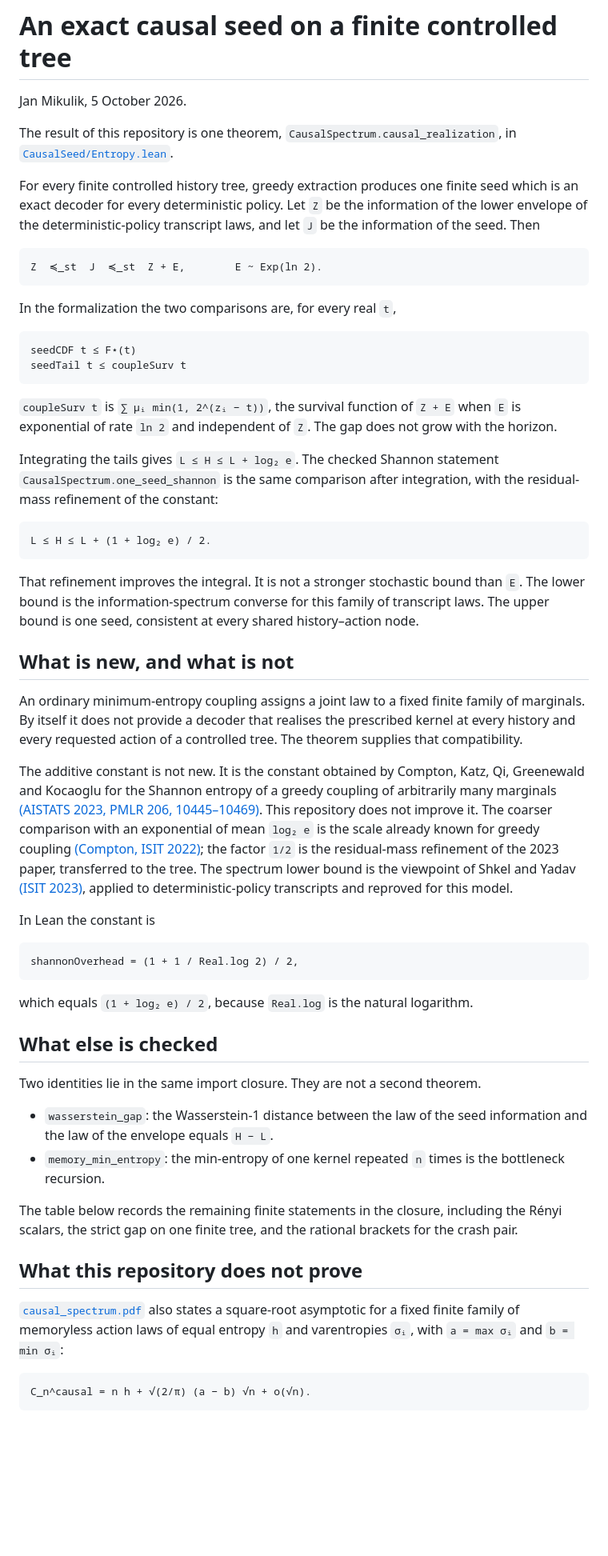
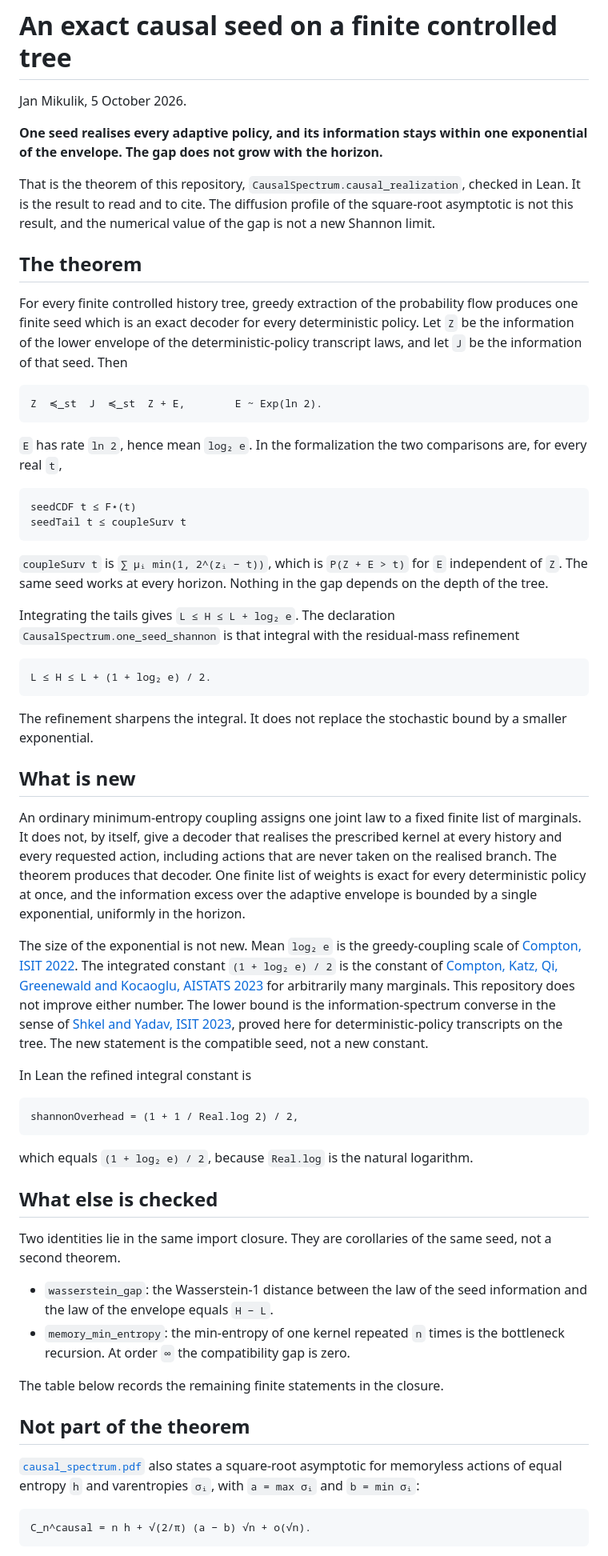
Before and after one commit to jendamikulik/finite-Shannon-theorem, a Markdown page: README.md, the part around one of its changes. Shown at 80% size. GitHub-like rendering; blank space fills up the shorter version.

Commit message:
Present the causal realization as the result.
The README leads with one exact seed and the exponential gap.
The square-root asymptotic stays outside the theorem.

````diff
--- a/README.md
+++ b/README.md
@@ -2,38 +2,42 @@
 
 Jan Mikulik, 5 October 2026.
 
-The result of this repository is one theorem, `CausalSpectrum.causal_realization`, in [`CausalSeed/Entropy.lean`](CausalSeed/Entropy.lean).
+**One seed realises every adaptive policy, and its information stays within one exponential of the envelope. The gap does not grow with the horizon.**
 
-For every finite controlled history tree, greedy extraction produces one finite seed which is an exact decoder for every deterministic policy. Let `Z` be the information of the lower envelope of the deterministic-policy transcript laws, and let `J` be the information of the seed. Then
+That is the theorem of this repository, `CausalSpectrum.causal_realization`, checked in Lean. It is the result to read and to cite. The diffusion profile of the square-root asymptotic is not this result, and the numerical value of the gap is not a new Shannon limit.
+
+## The theorem
+
+For every finite controlled history tree, greedy extraction of the probability flow produces one finite seed which is an exact decoder for every deterministic policy. Let `Z` be the information of the lower envelope of the deterministic-policy transcript laws, and let `J` be the information of that seed. Then
 
 ```text
 Z  ≼_st  J  ≼_st  Z + E,        E ~ Exp(ln 2).
 ```
 
-In the formalization the two comparisons are, for every real `t`,
+`E` has rate `ln 2`, hence mean `log₂ e`. In the formalization the two comparisons are, for every real `t`,
 
 ```text
 seedCDF t ≤ F⋆(t)
 seedTail t ≤ coupleSurv t
 ```
 
-`coupleSurv t` is `∑ μᵢ min(1, 2^(zᵢ − t))`, the survival function of `Z + E` when `E` is exponential of rate `ln 2` and independent of `Z`. The gap does not grow with the horizon.
+`coupleSurv t` is `∑ μᵢ min(1, 2^(zᵢ − t))`, which is `P(Z + E > t)` for `E` independent of `Z`. The same seed works at every horizon. Nothing in the gap depends on the depth of the tree.
 
-Integrating the tails gives `L ≤ H ≤ L + log₂ e`. The checked Shannon statement `CausalSpectrum.one_seed_shannon` is the same comparison after integration, with the residual-mass refinement of the constant:
+Integrating the tails gives `L ≤ H ≤ L + log₂ e`. The declaration `CausalSpectrum.one_seed_shannon` is that integral with the residual-mass refinement
 
 ```text
 L ≤ H ≤ L + (1 + log₂ e) / 2.
 ```
 
-That refinement improves the integral. It is not a stronger stochastic bound than `E`. The lower bound is the information-spectrum converse for this family of transcript laws. The upper bound is one seed, consistent at every shared history–action node.
+The refinement sharpens the integral. It does not replace the stochastic bound by a smaller exponential.
 
-## What is new, and what is not
+## What is new
 
-An ordinary minimum-entropy coupling assigns a joint law to a fixed finite family of marginals. By itself it does not provide a decoder that realises the prescribed kernel at every history and every requested action of a controlled tree. The theorem supplies that compatibility.
+An ordinary minimum-entropy coupling assigns one joint law to a fixed finite list of marginals. It does not, by itself, give a decoder that realises the prescribed kernel at every history and every requested action, including actions that are never taken on the realised branch. The theorem produces that decoder. One finite list of weights is exact for every deterministic policy at once, and the information excess over the adaptive envelope is bounded by a single exponential, uniformly in the horizon.
 
-The additive constant is not new. It is the constant obtained by Compton, Katz, Qi, Greenewald and Kocaoglu for the Shannon entropy of a greedy coupling of arbitrarily many marginals [(AISTATS 2023, PMLR 206, 10445–10469)](https://proceedings.mlr.press/v206/compton23a.html). This repository does not improve it. The coarser comparison with an exponential of mean `log₂ e` is the scale already known for greedy coupling [(Compton, ISIT 2022)](https://arxiv.org/abs/2203.05108); the factor `1/2` is the residual-mass refinement of the 2023 paper, transferred to the tree. The spectrum lower bound is the viewpoint of Shkel and Yadav [(ISIT 2023)](https://arxiv.org/abs/2305.05745), applied to deterministic-policy transcripts and reproved for this model.
+The size of the exponential is not new. Mean `log₂ e` is the greedy-coupling scale of [Compton, ISIT 2022](https://arxiv.org/abs/2203.05108). The integrated constant `(1 + log₂ e) / 2` is the constant of [Compton, Katz, Qi, Greenewald and Kocaoglu, AISTATS 2023](https://proceedings.mlr.press/v206/compton23a.html) for arbitrarily many marginals. This repository does not improve either number. The lower bound is the information-spectrum converse in the sense of [Shkel and Yadav, ISIT 2023](https://arxiv.org/abs/2305.05745), proved here for deterministic-policy transcripts on the tree. The new statement is the compatible seed, not a new constant.
 
-In Lean the constant is
+In Lean the refined integral constant is
 
 ```text
 shannonOverhead = (1 + 1 / Real.log 2) / 2,
@@ -43,16 +47,16 @@ which equals `(1 + log₂ e) / 2`, because `Real.log` is the natural logarithm.
 
 ## What else is checked
 
-Two identities lie in the same import closure. They are not a second theorem.
+Two identities lie in the same import closure. They are corollaries of the same seed, not a second theorem.
 
 - `wasserstein_gap`: the Wasserstein-1 distance between the law of the seed information and the law of the envelope equals `H − L`.
-- `memory_min_entropy`: the min-entropy of one kernel repeated `n` times is the bottleneck recursion.
+- `memory_min_entropy`: the min-entropy of one kernel repeated `n` times is the bottleneck recursion. At order `∞` the compatibility gap is zero.
 
-The table below records the remaining finite statements in the closure, including the Rényi scalars, the strict gap on one finite tree, and the rational brackets for the crash pair.
+The table below records the remaining finite statements in the closure.
 
-## What this repository does not prove
+## Not part of the theorem
 
-[`causal_spectrum.pdf`](causal_spectrum.pdf) also states a square-root asymptotic for a fixed finite family of memoryless action laws of equal entropy `h` and varentropies `σᵢ`, with `a = max σᵢ` and `b = min σᵢ`:
+[`causal_spectrum.pdf`](causal_spectrum.pdf) also states a square-root asymptotic for memoryless actions of equal entropy `h` and varentropies `σᵢ`, with `a = max σᵢ` and `b = min σᵢ`:
 
 ```text
 C_n^causal = n h + √(2/π) (a − b) √n + o(√n).
````
Also changed, not shown: other parts of README.md (+5 -4 lines).
